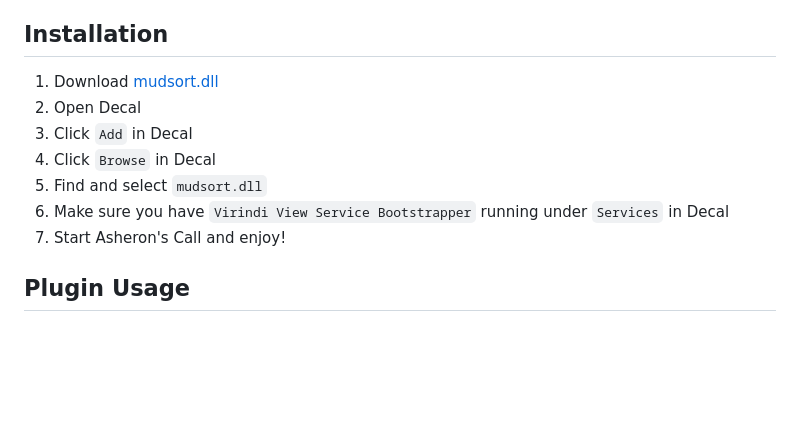
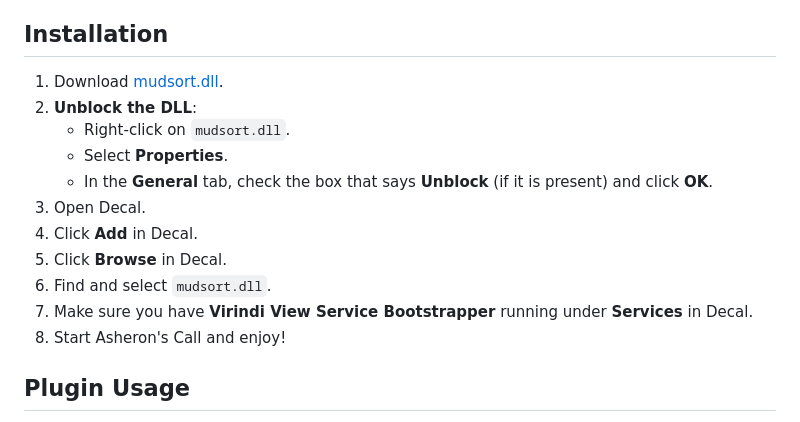
Before and after one commit to mudzereli/mudsort, a Markdown page: readme.md, the part around the change. GitHub-like rendering; blank space fills up the shorter version.

```diff
--- a/readme.md
+++ b/readme.md
@@ -23,13 +23,17 @@ Mudsort is a VERY powerful sorting plugin for Decal. Some example uses:
 
 ## Installation
 
-1. Download [mudsort.dll](https://github.com/mudzereli/mudsort/raw/master/bin/Release/mudsort.dll)
-2. Open Decal
-3. Click `Add` in Decal
-4. Click `Browse` in Decal
-5. Find and select `mudsort.dll`
-6. Make sure you have `Virindi View Service Bootstrapper` running under `Services` in Decal
-7. Start Asheron's Call and enjoy!
+1. Download [mudsort.dll](https://github.com/mudzereli/mudsort/raw/master/bin/Release/mudsort.dll).
+2. **Unblock the DLL**:
+   - Right-click on `mudsort.dll`.
+   - Select **Properties**.
+   - In the **General** tab, check the box that says **Unblock** (if it is present) and click **OK**.
+3. Open Decal.
+4. Click **Add** in Decal.
+5. Click **Browse** in Decal.
+6. Find and select `mudsort.dll`.
+7. Make sure you have **Virindi View Service Bootstrapper** running under **Services** in Decal.
+8. Start Asheron's Call and enjoy!
 
 ## Plugin Usage
 
```
